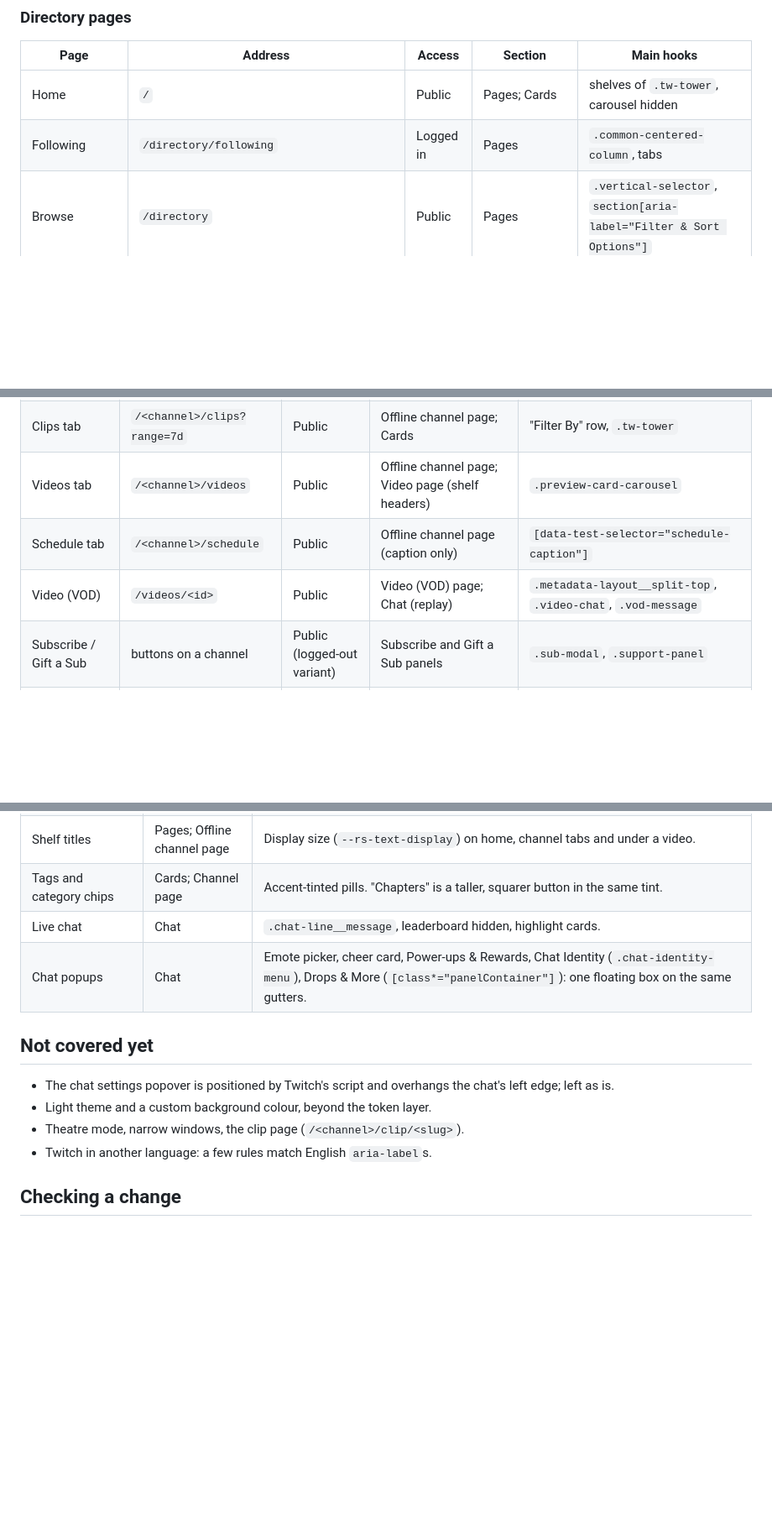
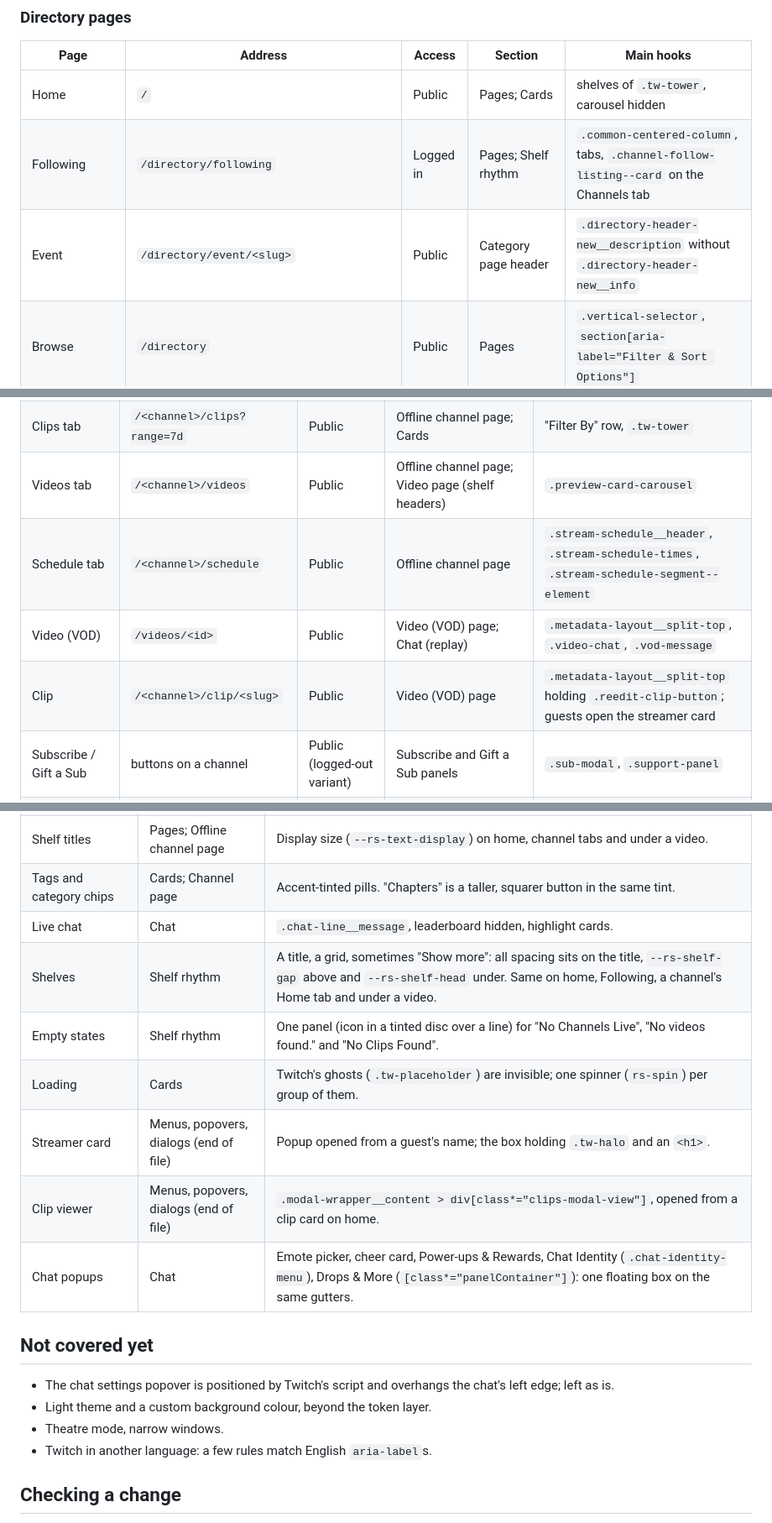
Before and after one commit to corentin-gautier/restyle-for-twitch, a Markdown page: CLAUDE.md, 3 parts joined by grey strips. Shown at 84% size. Rendered like a GitHub page; blank space fills up the shorter version.

Commit message:
docs: list the newly covered pages and components
Co-Authored-By: Claude Opus 5.5 <noreply@anthropic.com>

```diff
--- a/CLAUDE.md
+++ b/CLAUDE.md
@@ -51,7 +53,8 @@ checked in a headless Chrome; the others need the user's session.
 | Page | Address | Access | Section | Main hooks |
 | --- | --- | --- | --- | --- |
 | Home | `/` | Public | Pages; Cards | shelves of `.tw-tower`, carousel hidden |
-| Following | `/directory/following` | Logged in | Pages | `.common-centered-column`, tabs |
+| Following | `/directory/following` | Logged in | Pages; Shelf rhythm | `.common-centered-column`, tabs, `.channel-follow-listing--card` on the Channels tab |
+| Event | `/directory/event/<slug>` | Public | Category page header | `.directory-header-new__description` without `.directory-header-new__info` |
 | Browse | `/directory` | Public | Pages | `.vertical-selector`, `section[aria-label="Filter & Sort Options"]` |
 | Browse section | `/directory/gaming` | Public | Pages | `.vertical-directory-home-header` |
 | All live channels | `/directory/all` | Public | Pages; Cards | `.tw-tower` |
@@ -72,8 +75,9 @@ checked in a headless Chrome; the others need the user's session.
 | About tab | `/<channel>/about` | Public | Offline channel page; Channel page | `.about-section__panel`, `.channel-panels-container` |
 | Clips tab | `/<channel>/clips?range=7d` | Public | Offline channel page; Cards | "Filter By" row, `.tw-tower` |
 | Videos tab | `/<channel>/videos` | Public | Offline channel page; Video page (shelf headers) | `.preview-card-carousel` |
-| Schedule tab | `/<channel>/schedule` | Public | Offline channel page (caption only) | `[data-test-selector="schedule-caption"]` |
+| Schedule tab | `/<channel>/schedule` | Public | Offline channel page | `.stream-schedule__header`, `.stream-schedule-times`, `.stream-schedule-segment--element` |
 | Video (VOD) | `/videos/<id>` | Public | Video (VOD) page; Chat (replay) | `.metadata-layout__split-top`, `.video-chat`, `.vod-message` |
+| Clip | `/<channel>/clip/<slug>` | Public | Video (VOD) page | `.metadata-layout__split-top` holding `.reedit-clip-button`; guests open the streamer card |
 | Subscribe / Gift a Sub | buttons on a channel | Public (logged-out variant) | Subscribe and Gift a Sub panels | `.sub-modal`, `.support-panel` |
 | Creator Dashboard | `dashboard.twitch.tv` | | excluded in `manifest.json` | |
 
@@ -86,6 +90,11 @@ checked in a headless Chrome; the others need the user's session.
 | Shelf titles | Pages; Offline channel page | Display size (`--rs-text-display`) on home, channel tabs and under a video. |
 | Tags and category chips | Cards; Channel page | Accent-tinted pills. "Chapters" is a taller, squarer button in the same tint. |
 | Live chat | Chat | `.chat-line__message`, leaderboard hidden, highlight cards. |
+| Shelves | Shelf rhythm | A title, a grid, sometimes "Show more": all spacing sits on the title, `--rs-shelf-gap` above and `--rs-shelf-head` under. Same on home, Following, a channel's Home tab and under a video. |
+| Empty states | Shelf rhythm | One panel (icon in a tinted disc over a line) for "No Channels Live", "No videos found." and "No Clips Found". |
+| Loading | Cards | Twitch's ghosts (`.tw-placeholder`) are invisible; one spinner (`rs-spin`) per group of them. |
+| Streamer card | Menus, popovers, dialogs (end of file) | Popup opened from a guest's name; the box holding `.tw-halo` and an `<h1>`. |
+| Clip viewer | Menus, popovers, dialogs (end of file) | `.modal-wrapper__content > div[class*="clips-modal-view"]`, opened from a clip card on home. |
 | Chat popups | Chat | Emote picker, cheer card, Power-ups & Rewards, Chat Identity (`.chat-identity-menu`), Drops & More (`[class*="panelContainer"]`): one floating box on the same gutters. |
 
 ## Not covered yet
@@ -93,7 +102,7 @@ checked in a headless Chrome; the others need the user's session.
 - The chat settings popover is positioned by Twitch's script and overhangs
   the chat's left edge; left as is.
 - Light theme and a custom background colour, beyond the token layer.
-- Theatre mode, narrow windows, the clip page (`/<channel>/clip/<slug>`).
+- Theatre mode, narrow windows.
 - Twitch in another language: a few rules match English `aria-label`s.
 
 ## Checking a change
```
Also changed, not shown: other parts of CLAUDE.md (+3 -1 lines).
